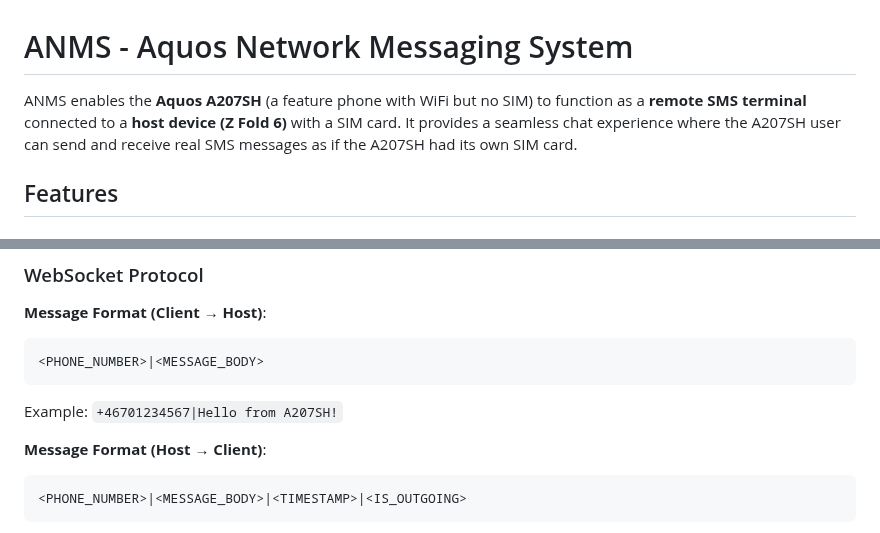
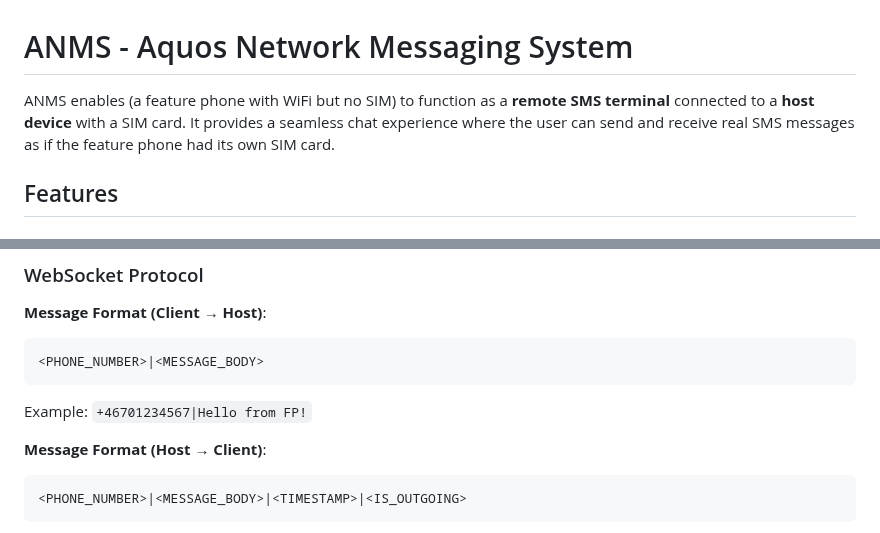
Before and after one commit to CKCHDX/ANMS, a Markdown page: README.md, 2 parts joined by grey strips. Rendered like a GitHub page.

````diff
--- a/README.md
+++ b/README.md
@@ -1,6 +1,6 @@
 # ANMS - Aquos Network Messaging System
 
-ANMS enables the **Aquos A207SH** (a feature phone with WiFi but no SIM) to function as a **remote SMS terminal** connected to a **host device (Z Fold 6)** with a SIM card. It provides a seamless chat experience where the A207SH user can send and receive real SMS messages as if the A207SH had its own SIM card.
+ANMS enables (a feature phone with WiFi but no SIM) to function as a **remote SMS terminal** connected to a **host device** with a SIM card. It provides a seamless chat experience where the user can send and receive real SMS messages as if the feature phone had its own SIM card.
 
 ## Features
 
@@ -153,7 +153,7 @@ ANMS/
 ```
 <PHONE_NUMBER>|<MESSAGE_BODY>
 ```
-Example: `+46701234567|Hello from A207SH!`
+Example: `+46701234567|Hello from FP!`
 
 **Message Format (Host → Client)**:
 ```
````
Also changed, not shown: other parts of README.md (+29 -29 lines).
